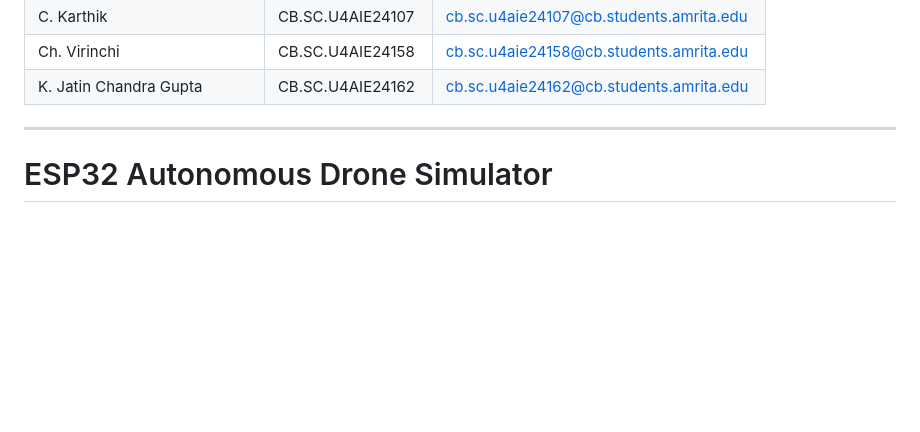
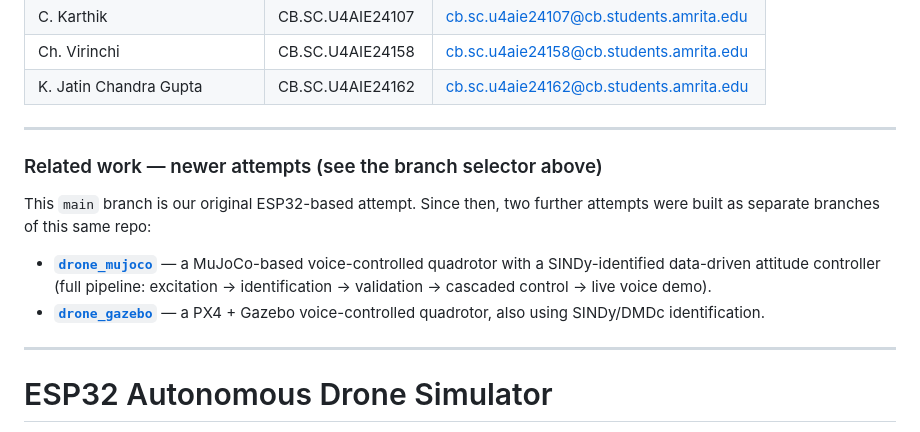
Before and after one commit to praann07/Drones_S5_AB8_ESP32VoiceDrone, a Markdown page: README.md, the part around the change. Rendered like a GitHub page; blank space fills up the shorter version.

Commit message:
Add pointer to the 2 newer attempt branches (drone_mujoco, drone_gazebo)
No other change to this file or branch.

```diff
--- a/README.md
+++ b/README.md
@@ -10,6 +10,16 @@
 | C. Karthik | CB.SC.U4AIE24107 | cb.sc.u4aie24107@cb.students.amrita.edu |
 | Ch. Virinchi | CB.SC.U4AIE24158 | cb.sc.u4aie24158@cb.students.amrita.edu |
 | K. Jatin Chandra Gupta | CB.SC.U4AIE24162 | cb.sc.u4aie24162@cb.students.amrita.edu |
+
+---
+
+### Related work — newer attempts (see the branch selector above)
+
+This `main` branch is our original ESP32-based attempt. Since then, two
+further attempts were built as separate branches of this same repo:
+
+- **[`drone_mujoco`](https://github.com/praann07/Drones_S5_AB8_ESP32VoiceDrone/tree/drone_mujoco)** — a MuJoCo-based voice-controlled quadrotor with a SINDy-identified data-driven attitude controller (full pipeline: excitation → identification → validation → cascaded control → live voice demo).
+- **[`drone_gazebo`](https://github.com/praann07/Drones_S5_AB8_ESP32VoiceDrone/tree/drone_gazebo)** — a PX4 + Gazebo voice-controlled quadrotor, also using SINDy/DMDc identification.
 
 ---
 
```
